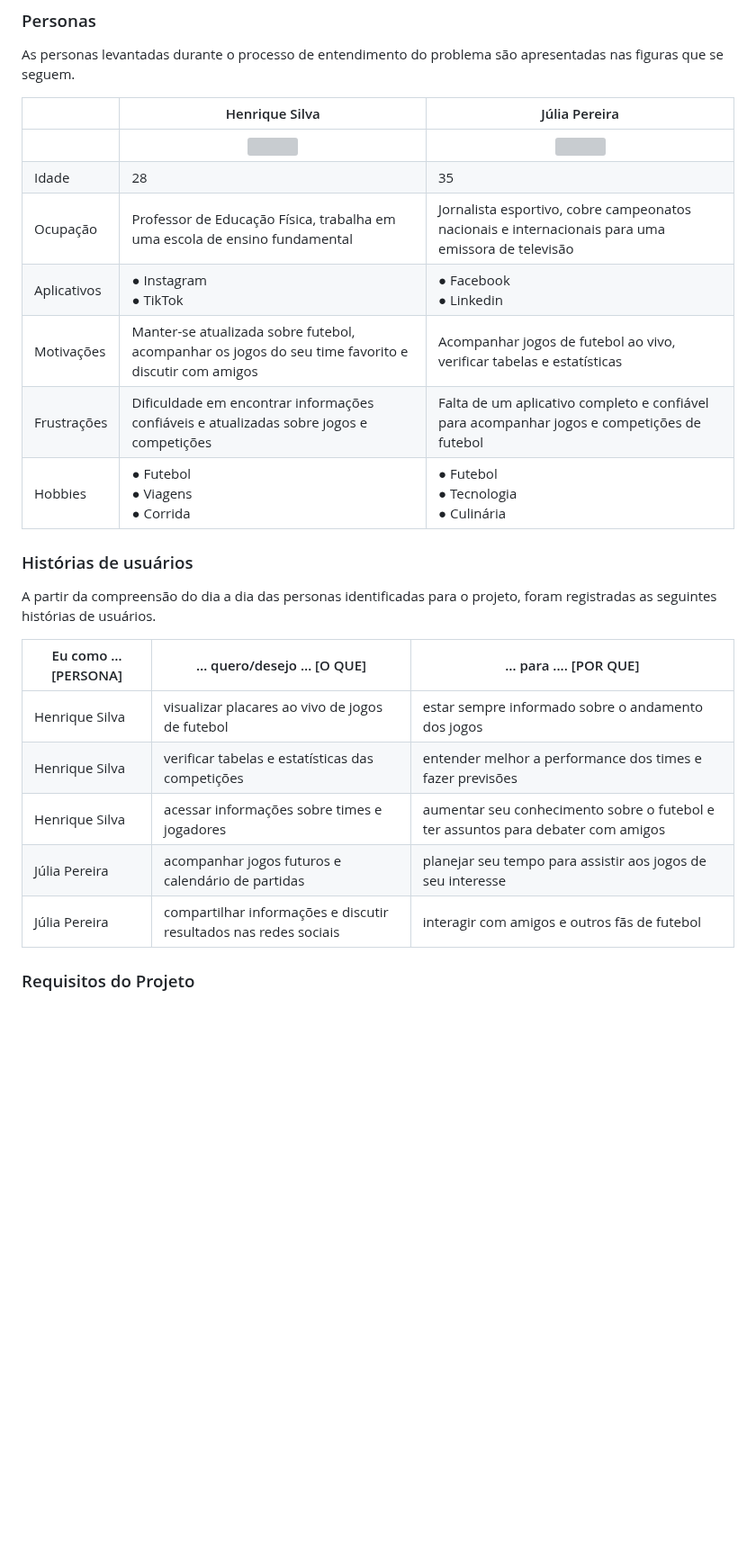
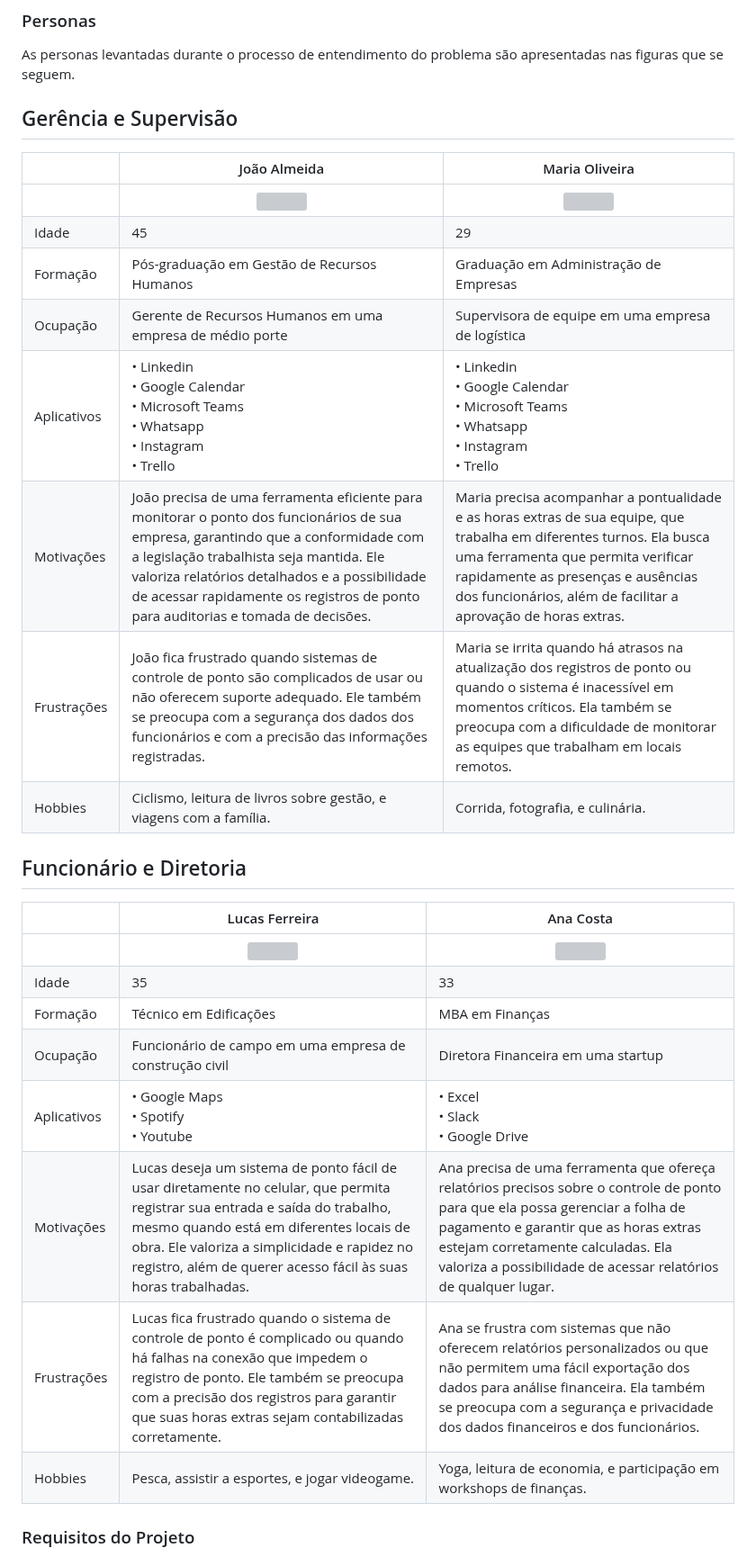
Before and after one commit to ICEI-PUC-Minas-PMV-ADS/pmv-ads-2023-1-e1-proj-web-t10-futscore, a Markdown page: docs/02-Especificação do Projeto.md, the part around the change. Shown at 90% size. GitHub-like rendering; blank space fills up the shorter version; grey boxes are pictures that could not be loaded.

```diff
--- a/docs/02-Especificação do Projeto.md
+++ b/docs/02-Especificação do Projeto.md
@@ -6,27 +6,31 @@ A definição exata do problema e os pontos mais relevantes a serem tratados nes
 
 As personas levantadas durante o processo de entendimento do problema são apresentadas nas figuras que se seguem.
 
-|            | Henrique Silva                       | Júlia Pereira                        |
-|------------|-----------------------------------|-------------------------------------|
-|            | <div align="center"><img src="https://github.com/matheudev/futscore/blob/main/docs/img/persona%201.png" width="300" title="Henrique Silva"></div> | <div align="center"><img src="https://github.com/matheudev/futscore/blob/main/docs/img/persona%202.png" width="300" title="Júlia Pereira"></div> |
-| Idade      | 28                                | 35                                  |
-| Ocupação   | Professor de Educação Física, trabalha em uma escola de ensino fundamental | Jornalista esportivo, cobre campeonatos nacionais e internacionais para uma emissora de televisão |
-| Aplicativos | ● Instagram <br> ● TikTok | ● Facebook <br> ● Linkedin |
-| Motivações | Manter-se atualizada sobre futebol, acompanhar os jogos do seu time favorito e discutir com amigos | Acompanhar jogos de futebol ao vivo, verificar tabelas e estatísticas |
-| Frustrações | Dificuldade em encontrar informações confiáveis e atualizadas sobre jogos e competições | Falta de um aplicativo completo e confiável para acompanhar jogos e competições de futebol |
-| Hobbies | ● Futebol <br> ● Viagens <br> ● Corrida | ● Futebol <br> ● Tecnologia <br> ● Culinária |
+## Gerência e Supervisão
 
-### Histórias de usuários
+| | João Almeida | Maria Oliveira |
+|-|--------------|----------------|
+| | <div align="center"><img src="img/joao.jpg" width="300" title="João Almeida"></div> | <div align="center"><img src="img/maria.jpg" width="300" title="Maria Oliveira"></div> |
+| Idade | 45 | 29 |
+| Formação | Pós-graduação em Gestão de Recursos Humanos | Graduação em Administração de Empresas |
+| Ocupação | Gerente de Recursos Humanos em uma empresa de médio porte | Supervisora de equipe em uma empresa de logística |
+| Aplicativos | • Linkedin<br>• Google Calendar<br>• Microsoft Teams<br>• Whatsapp<br>• Instagram<br>• Trello | • Linkedin<br>• Google Calendar<br>• Microsoft Teams<br>• Whatsapp<br>• Instagram<br>• Trello |
+| Motivações | João precisa de uma ferramenta eficiente para monitorar o ponto dos funcionários de sua empresa, garantindo que a conformidade com a legislação trabalhista seja mantida. Ele valoriza relatórios detalhados e a possibilidade de acessar rapidamente os registros de ponto para auditorias e tomada de decisões. | Maria precisa acompanhar a pontualidade e as horas extras de sua equipe, que trabalha em diferentes turnos. Ela busca uma ferramenta que permita verificar rapidamente as presenças e ausências dos funcionários, além de facilitar a aprovação de horas extras. |
+| Frustrações | João fica frustrado quando sistemas de controle de ponto são complicados de usar ou não oferecem suporte adequado. Ele também se preocupa com a segurança dos dados dos funcionários e com a precisão das informações registradas. | Maria se irrita quando há atrasos na atualização dos registros de ponto ou quando o sistema é inacessível em momentos críticos. Ela também se preocupa com a dificuldade de monitorar as equipes que trabalham em locais remotos. |
+| Hobbies | Ciclismo, leitura de livros sobre gestão, e viagens com a família. | Corrida, fotografia, e culinária. |
 
-A partir da compreensão do dia a dia das personas identificadas para o projeto, foram registradas as seguintes histórias de usuários.
+## Funcionário e Diretoria
 
-| Eu como … [PERSONA] | … quero/desejo … [O QUE] | … para .... [POR QUE] |
-|---------------------|-------------------------|-----------------------|
-| Henrique Silva        | visualizar placares ao vivo de jogos de futebol | estar sempre informado sobre o andamento dos jogos |
-| Henrique Silva        | verificar tabelas e estatísticas das competições | entender melhor a performance dos times e fazer previsões |
-| Henrique Silva        | acessar informações sobre times e jogadores | aumentar seu conhecimento sobre o futebol e ter assuntos para debater com amigos |
-| Júlia Pereira        | acompanhar jogos futuros e calendário de partidas | planejar seu tempo para assistir aos jogos de seu interesse |
-| Júlia Pereira        | compartilhar informações e discutir resultados nas redes sociais | interagir com amigos e outros fãs de futebol |
+| | Lucas Ferreira | Ana Costa |
+|-|----------------|-----------|
+| | <div align="center"><img src="img/lucas.jpg" width="300" title="Lucas Ferreira"></div> | <div align="center"><img src="img/ana.jpg" width="300" title="Ana Costa"></div> |
+| Idade | 35 | 33 |
+| Formação | Técnico em Edificações | MBA em Finanças |
+| Ocupação | Funcionário de campo em uma empresa de construção civil | Diretora Financeira em uma startup |
+| Aplicativos | • Google Maps<br>• Spotify<br>• Youtube | • Excel<br>• Slack<br>• Google Drive |
+| Motivações | Lucas deseja um sistema de ponto fácil de usar diretamente no celular, que permita registrar sua entrada e saída do trabalho, mesmo quando está em diferentes locais de obra. Ele valoriza a simplicidade e rapidez no registro, além de querer acesso fácil às suas horas trabalhadas. | Ana precisa de uma ferramenta que ofereça relatórios precisos sobre o controle de ponto para que ela possa gerenciar a folha de pagamento e garantir que as horas extras estejam corretamente calculadas. Ela valoriza a possibilidade de acessar relatórios de qualquer lugar. |
+| Frustrações | Lucas fica frustrado quando o sistema de controle de ponto é complicado ou quando há falhas na conexão que impedem o registro de ponto. Ele também se preocupa com a precisão dos registros para garantir que suas horas extras sejam contabilizadas corretamente. | Ana se frustra com sistemas que não oferecem relatórios personalizados ou que não permitem uma fácil exportação dos dados para análise financeira. Ela também se preocupa com a segurança e privacidade dos dados financeiros e dos funcionários. |
+| Hobbies | Pesca, assistir a esportes, e jogar videogame. | Yoga, leitura de economia, e participação em workshops de finanças. |
 
 ### Requisitos do Projeto
 
```
